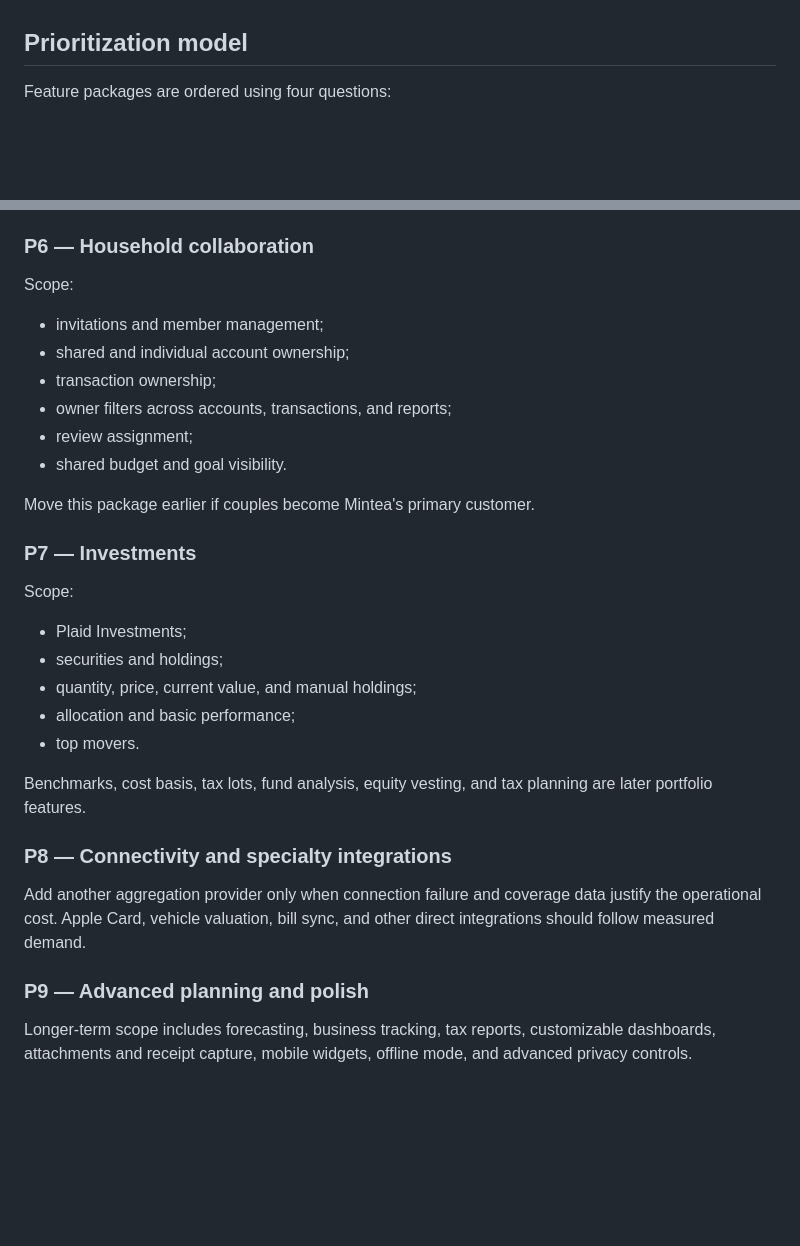
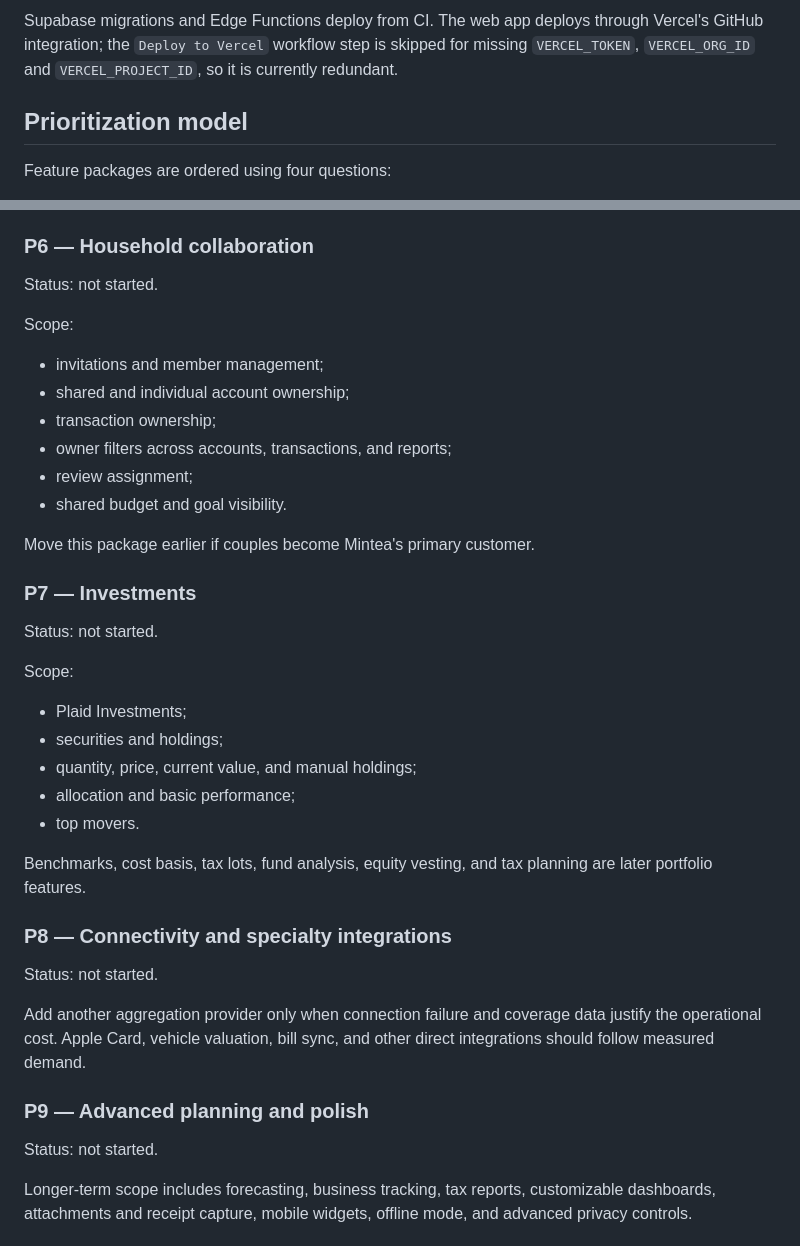
Before and after one commit to z26zheng/Mintea, a Markdown page: docs/PRODUCT_ROADMAP.md, 2 parts joined by grey strips. GitHub-like rendering; blank space fills up the shorter version.

```diff
--- a/docs/PRODUCT_ROADMAP.md
+++ b/docs/PRODUCT_ROADMAP.md
@@ -62,3 +93,7 @@ points without modifying user data.
+Supabase migrations and Edge Functions deploy from CI. The web app deploys
+through Vercel's GitHub integration; the `Deploy to Vercel` workflow step is
+skipped for missing `VERCEL_TOKEN`, `VERCEL_ORG_ID` and `VERCEL_PROJECT_ID`, so
+it is currently redundant.
 
 ## Prioritization model
 
@@ -175,6 +216,8 @@ Then add debt payoff:
 
 ### P6 — Household collaboration
 
+Status: not started.
+
 Scope:
 
 - invitations and member management;
@@ -187,6 +230,8 @@ Scope:
 Move this package earlier if couples become Mintea's primary customer.
 
 ### P7 — Investments
+
+Status: not started.
 
 Scope:
 
@@ -201,11 +246,15 @@ are later portfolio features.
 
 ### P8 — Connectivity and specialty integrations
 
+Status: not started.
+
 Add another aggregation provider only when connection failure and coverage data
 justify the operational cost. Apple Card, vehicle valuation, bill sync, and
 other direct integrations should follow measured demand.
 
 ### P9 — Advanced planning and polish
+
+Status: not started.
 
 Longer-term scope includes forecasting, business tracking, tax reports,
 customizable dashboards, attachments and receipt capture, mobile widgets,
```
Also changed, not shown: other parts of docs/PRODUCT_ROADMAP.md (+51 -14 lines).
